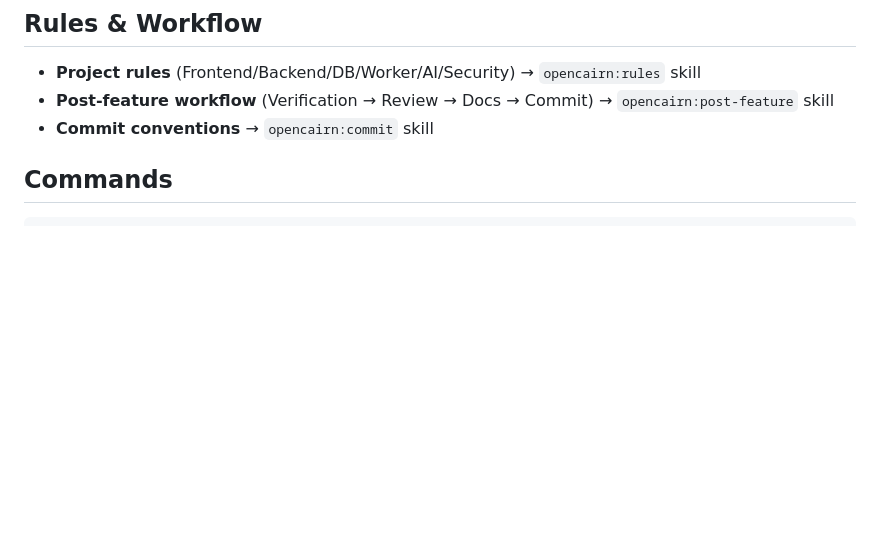
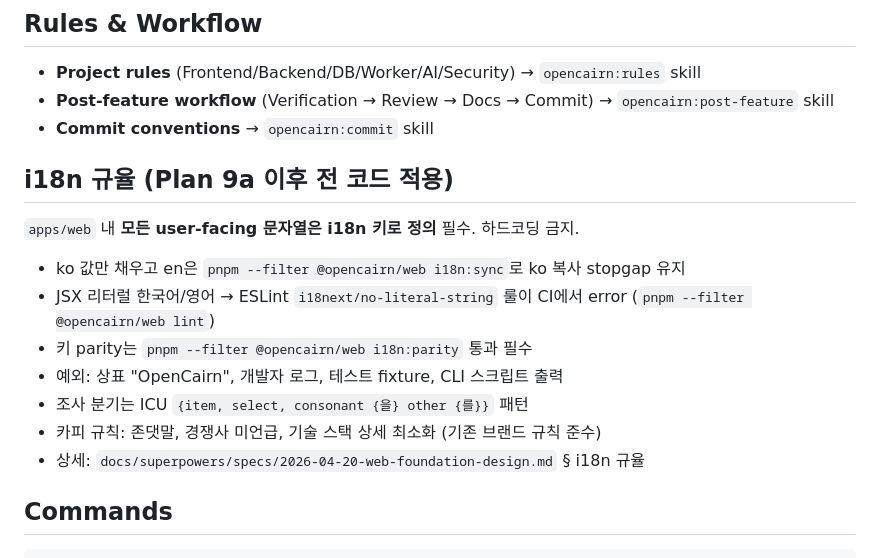
Before and after one commit to Sungblab/opencairn-monorepo, a Markdown page: CLAUDE.md, the part around the change. Rendered like a GitHub page; blank space fills up the shorter version.

Commit message:
docs: document i18n key discipline rule in CLAUDE.md

```diff
--- a/CLAUDE.md
+++ b/CLAUDE.md
@@ -33,6 +33,18 @@ Data hierarchy: **Workspace → Project → Page** (Notion 스타일 3계층). W
 - **Project rules** (Frontend/Backend/DB/Worker/AI/Security) → `opencairn:rules` skill
 - **Post-feature workflow** (Verification → Review → Docs → Commit) → `opencairn:post-feature` skill
 - **Commit conventions** → `opencairn:commit` skill
+
+## i18n 규율 (Plan 9a 이후 전 코드 적용)
+
+`apps/web` 내 **모든 user-facing 문자열은 i18n 키로 정의** 필수. 하드코딩 금지.
+
+- ko 값만 채우고 en은 `pnpm --filter @opencairn/web i18n:sync`로 ko 복사 stopgap 유지
+- JSX 리터럴 한국어/영어 → ESLint `i18next/no-literal-string` 룰이 CI에서 error (`pnpm --filter @opencairn/web lint`)
+- 키 parity는 `pnpm --filter @opencairn/web i18n:parity` 통과 필수
+- 예외: 상표 "OpenCairn", 개발자 로그, 테스트 fixture, CLI 스크립트 출력
+- 조사 분기는 ICU `{item, select, consonant {을} other {를}}` 패턴
+- 카피 규칙: 존댓말, 경쟁사 미언급, 기술 스택 상세 최소화 (기존 브랜드 규칙 준수)
+- 상세: `docs/superpowers/specs/2026-04-20-web-foundation-design.md` § i18n 규율
 
 ## Commands
 
```
